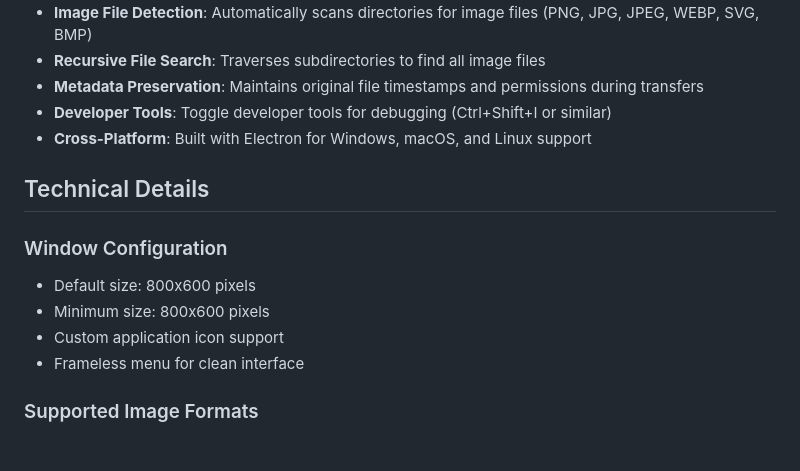
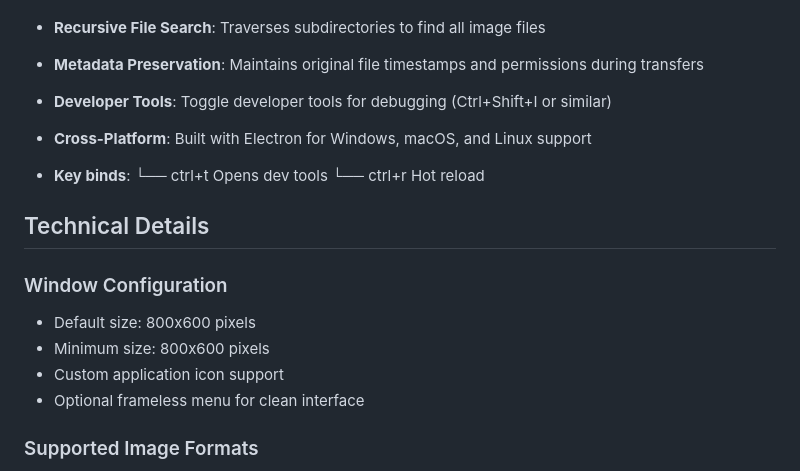
Before and after one commit to kty990/KFTP, a Markdown page: README.md, the part around the change. Rendered like a GitHub page; blank space fills up the shorter version.

Commit message:
Added keybind information

```diff
--- a/README.md
+++ b/README.md
@@ -15,6 +15,10 @@ This application provides a graphical interface for browsing directories, viewin
 - **Developer Tools**: Toggle developer tools for debugging (Ctrl+Shift+I or similar)
 - **Cross-Platform**: Built with Electron for Windows, macOS, and Linux support
 
+- **Key binds**:
+    └── ctrl+t        Opens dev tools
+    └── ctrl+r        Hot reload
+
 ## Technical Details
 
 ### Window Configuration
@@ -22,7 +26,7 @@ This application provides a graphical interface for browsing directories, viewin
 - Default size: 800x600 pixels
 - Minimum size: 800x600 pixels
 - Custom application icon support
-- Frameless menu for clean interface
+- Optional frameless menu for clean interface
 
 ### Supported Image Formats
 
```
